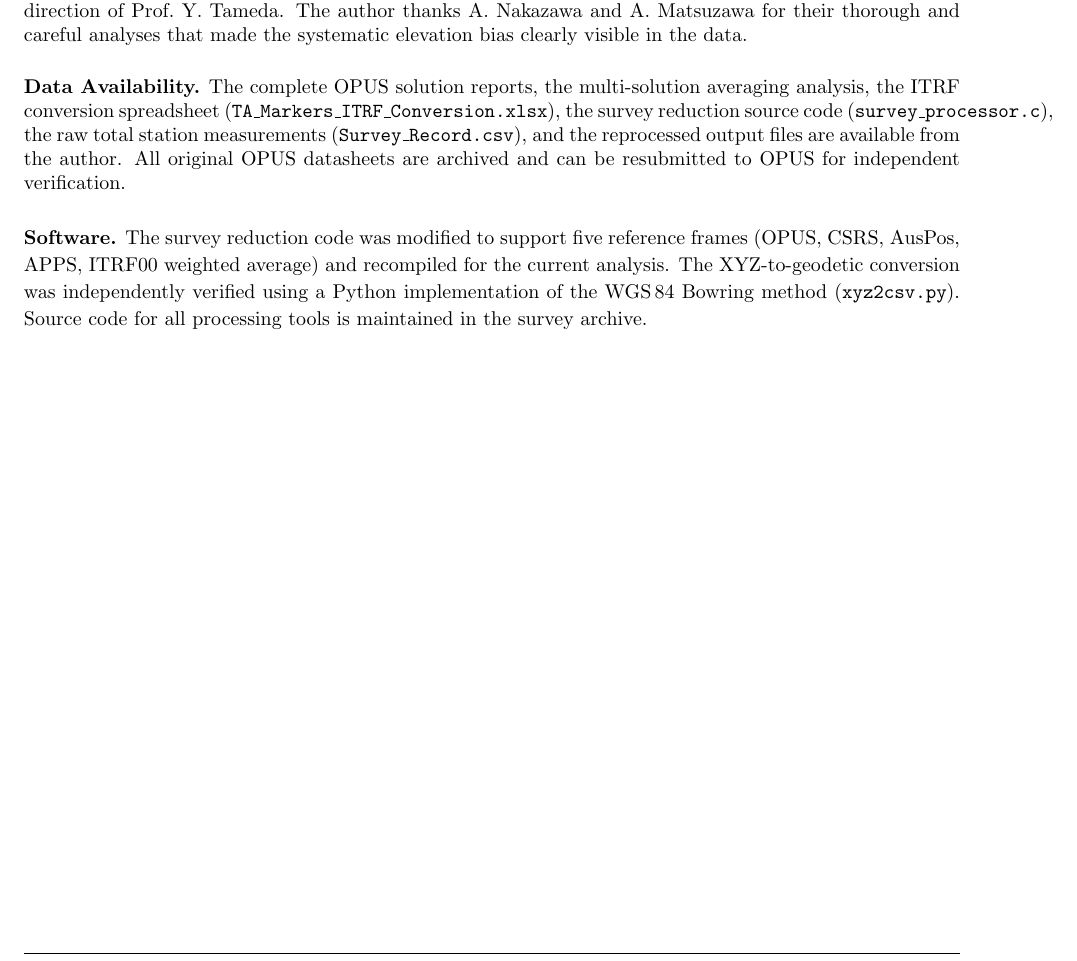
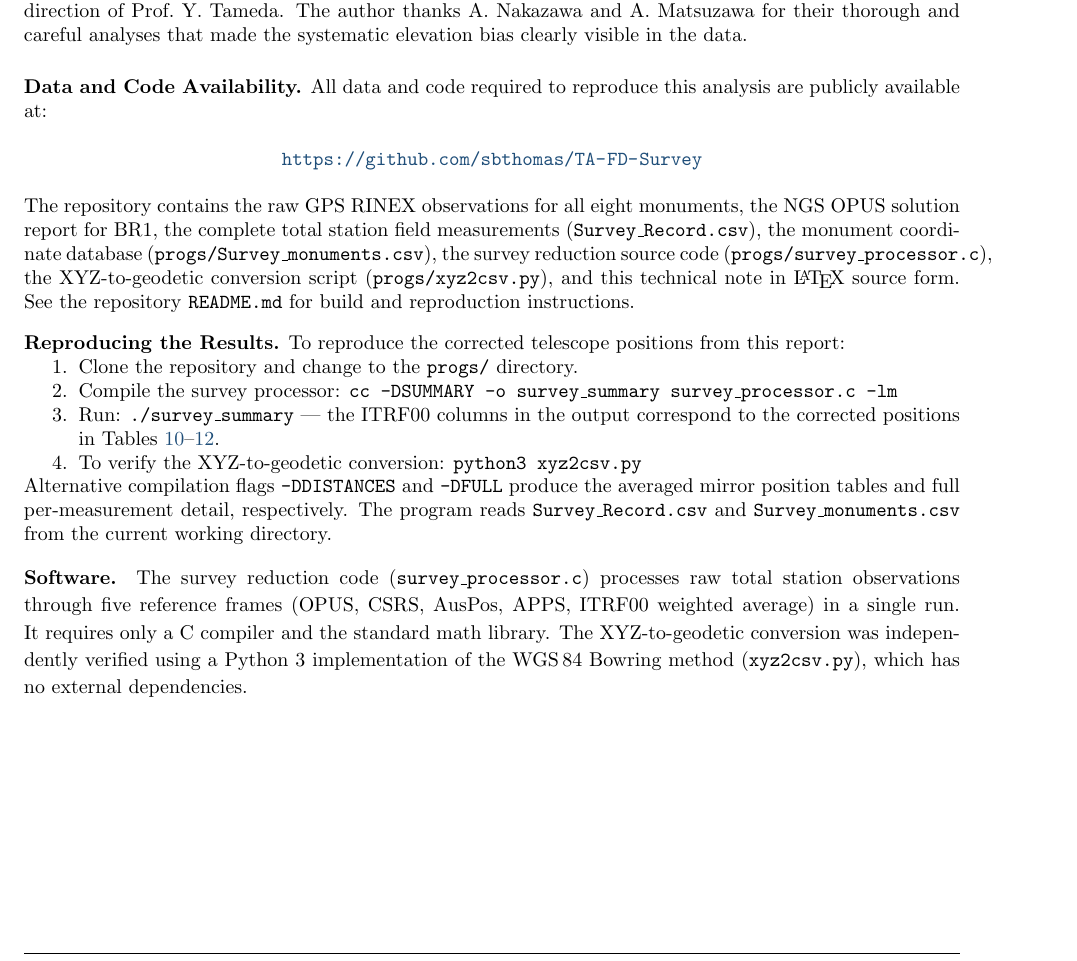
Before and after one commit to sbthomas/TA-FD-Survey, a LaTeX document (TA_FD_Survey_Marker_Reference_Frame_Correction.tex): part of page 17 of 17, cut so that both start at the same text. Compiled offline with pdfLaTeX.

Commit message:
Add README with reproduction instructions; reference repository in report
- README.md: build instructions, validation checks, output interpretation,
  data provenance, and repository structure for collaborator reproducibility
- Updated Data Availability section in LaTeX report to reference
  https://github.com/sbthomas/TA-FD-Survey with step-by-step reproduction
  instructions embedded in the paper itself

Co-Authored-By: Claude Opus 4.6 (1M context) <noreply@anthropic.com>

```diff
--- a/TA_FD_Survey_Marker_Reference_Frame_Correction.tex
+++ b/TA_FD_Survey_Marker_Reference_Frame_Correction.tex
@@ -794,11 +794,30 @@ In this revised report, the complete total station survey has been reprocessed u
 
 \vspace{0.5cm}
 
-\noindent\textbf{Data Availability.} The complete OPUS solution reports, the multi-solution averaging analysis, the ITRF conversion spreadsheet (\texttt{TA\_Markers\_ITRF\_Conversion.xlsx}), the survey reduction source code (\texttt{survey\_processor.c}), the raw total station measurements (\texttt{Survey\_Record.csv}), and the reprocessed output files are available from the author. All original OPUS datasheets are archived and can be resubmitted to OPUS for independent verification.
+\noindent\textbf{Data and Code Availability.} All data and code required to reproduce this analysis are publicly available at:
 
-\vspace{0.5cm}
+\begin{center}
+\url{https://github.com/sbthomas/TA-FD-Survey}
+\end{center}
 
-\noindent\textbf{Software.} The survey reduction code was modified to support five reference frames (OPUS, CSRS, AusPos, APPS, ITRF00 weighted average) and recompiled for the current analysis. The XYZ-to-geodetic conversion was independently verified using a Python implementation of the WGS\,84 Bowring method (\texttt{xyz2csv.py}). Source code for all processing tools is maintained in the survey archive.
+\noindent The repository contains the raw GPS RINEX observations for all eight monuments, the NGS OPUS solution report for BR1, the complete total station field measurements (\texttt{Survey\_Record.csv}), the monument coordinate database (\texttt{progs/Survey\_monuments.csv}), the survey reduction source code (\texttt{progs/survey\_processor.c}), the XYZ-to-geodetic conversion script (\texttt{progs/xyz2csv.py}), and this technical note in \LaTeX{} source form. See the repository \texttt{README.md} for build and reproduction instructions.
+
+\vspace{0.3cm}
+
+\noindent\textbf{Reproducing the Results.} To reproduce the corrected telescope positions from this report:
+
+\begin{enumerate}[nosep]
+\item Clone the repository and change to the \texttt{progs/} directory.
+\item Compile the survey processor: \texttt{cc -DSUMMARY -o survey\_summary survey\_processor.c -lm}
+\item Run: \texttt{./survey\_summary} --- the ITRF00 columns in the output correspond to the corrected positions in Tables~\ref{tab:md_mirrors}--\ref{tab:lr_mirrors}.
+\item To verify the XYZ-to-geodetic conversion: \texttt{python3 xyz2csv.py}
+\end{enumerate}
+
+\noindent Alternative compilation flags \texttt{-DDISTANCES} and \texttt{-DFULL} produce the averaged mirror position tables and full per-measurement detail, respectively. The program reads \texttt{Survey\_Record.csv} and \texttt{Survey\_monuments.csv} from the current working directory.
+
+\vspace{0.3cm}
+
+\noindent\textbf{Software.} The survey reduction code (\texttt{survey\_processor.c}) processes raw total station observations through five reference frames (OPUS, CSRS, AusPos, APPS, ITRF00 weighted average) in a single run. It requires only a C compiler and the standard math library. The XYZ-to-geodetic conversion was independently verified using a Python~3 implementation of the WGS\,84 Bowring method (\texttt{xyz2csv.py}), which has no external dependencies.
 }
 
 \end{document}
```
Also changed, not shown: README.md (added).
